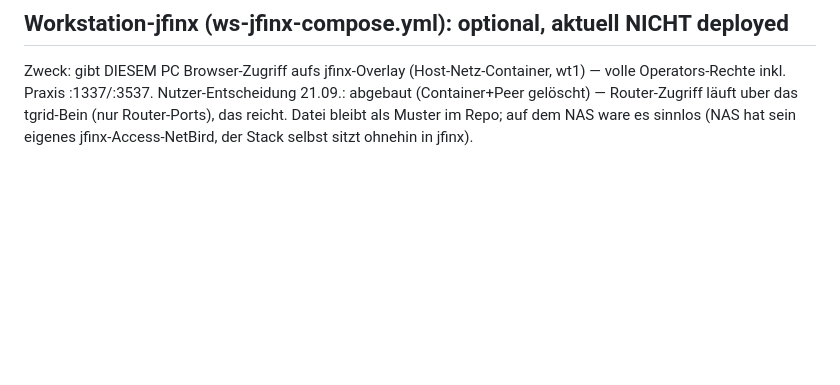
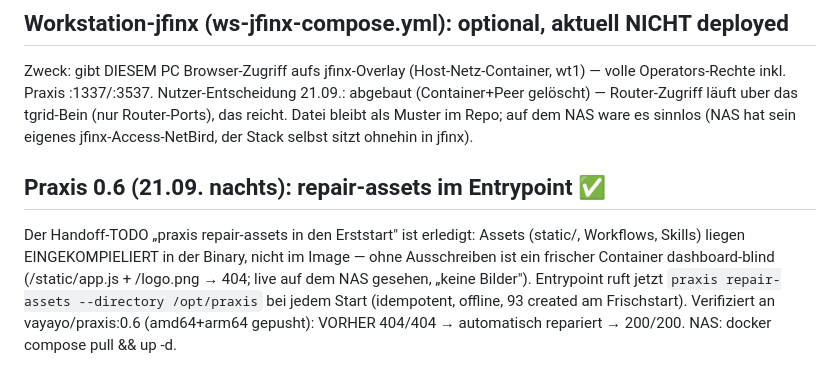
Before and after one commit to wasser-boo/pgpu, a Markdown page: deploy/vps/netbird-jfinx-notes.md, the part around the change. Rendered like a GitHub page; blank space fills up the shorter version.

Commit message:
Praxis 0.6: repair-assets-Erststart dokumentiert (Handoff-TODO erledigt; NAS-Dashboard-404-Bug = fehlende Asset-Ausschreibung)

```diff
--- a/deploy/vps/netbird-jfinx-notes.md
+++ b/deploy/vps/netbird-jfinx-notes.md
@@ -102,3 +102,13 @@ wt1) — volle Operators-Rechte inkl. Praxis :1337/:3537. Nutzer-Entscheidung
 tgrid-Bein (nur Router-Ports), das reicht. Datei bleibt als Muster im Repo;
 auf dem NAS ware es sinnlos (NAS hat sein eigenes jfinx-Access-NetBird, der
 Stack selbst sitzt ohnehin in jfinx).
+
+## Praxis 0.6 (21.09. nachts): repair-assets im Entrypoint ✅
+Der Handoff-TODO „praxis repair-assets in den Erststart" ist erledigt: Assets
+(static/, Workflows, Skills) liegen EINGEKOMPIELIERT in der Binary, nicht im
+Image — ohne Ausschreiben ist ein frischer Container dashboard-blind
+(/static/app.js + /logo.png → 404; live auf dem NAS gesehen, „keine Bilder").
+Entrypoint ruft jetzt `praxis repair-assets --directory /opt/praxis` bei
+jedem Start (idempotent, offline, 93 created am Frischstart). Verifiziert
+an vayayo/praxis:0.6 (amd64+arm64 gepusht): VORHER 404/404 → automatisch
+repariert → 200/200. NAS: docker compose pull && up -d.
```
